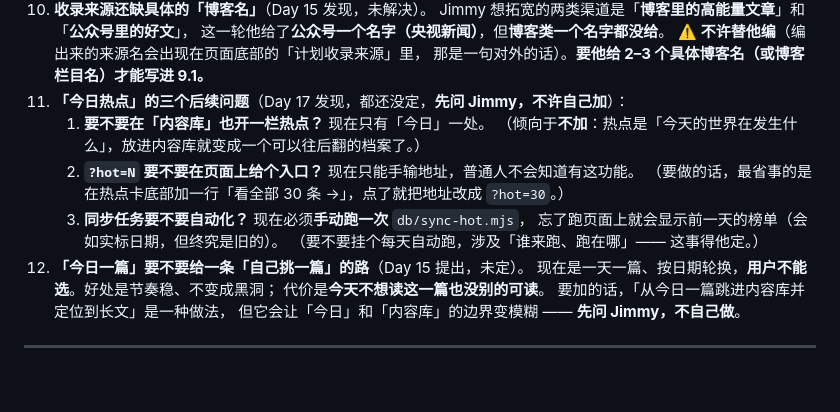
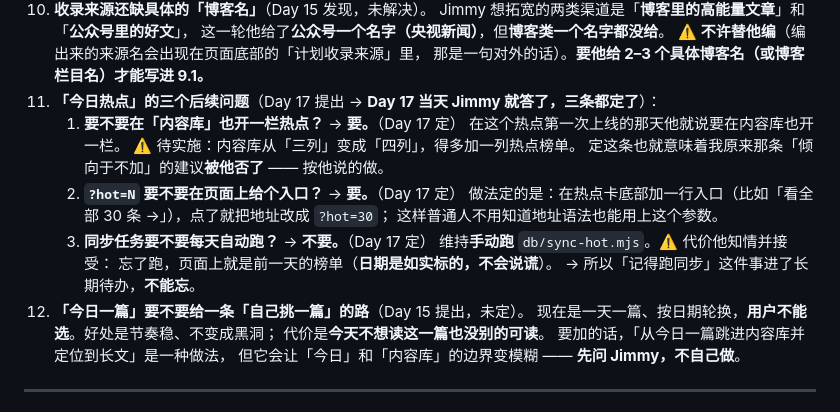
Before and after one commit to Jimmy545629/growth-site, a Markdown page: PRD.md, the part around the change. Rendered like a GitHub page; blank space fills up the shorter version.

Commit message:
Day 17｜记下热点的三条后续决定（都还没实施）
改了什么：
- PRD.md 8.2 待定项编号修正（原来有两个「11」，现在 11 / 12 分开）
- PRD.md 待定项 11 从「未定」改成「Day 17 当天已定」：内容库要开一栏热点 / ?hot=N 要加按钮 / 同步不自动化
- docs/CHANGELOG.md 补「同日再补记」，记下三条决定和为什么不在当天顺手做

加了什么：
- 无（本轮只改文档，不动代码）

三条决定（Jimmy 原话）：
1. 「今日热点」要在「内容库」开一栏 —— 内容库将从三列变四列
2. ?hot=N 要在页面上加个按钮
3. 同步任务不要每天自动跑 —— 维持手动，代价他知情（忘了跑显示前一天榜单，日期如实标）

为什么不当场做掉：
- 新增内容库第四列 + 按钮入口，属 AGENTS.md 第 69 条管的「加新功能必须先问」
- 他刚点头，按规矩写进 PRD、排进日程，而不是把当天已验收的版本再改一遍
- 当天版本先冻住推上去，新东西下一轮做，出问题才分得清是哪轮引入的

```diff
--- a/PRD.md
+++ b/PRD.md
@@ -889,15 +889,19 @@ Day 16 定的规矩 —— 云端表只开「公开可读」策略，**不建增
     这一轮他给了**公众号一个名字（央视新闻）**，但**博客类一个名字都没给**。
     ⚠️ **不许替他编**（编出来的来源名会出现在页面底部的「计划收录来源」里，
     那是一句对外的话）。**要他给 2–3 个具体博客名（或博客栏目名）才能写进 9.1。**
-11. **「今日热点」的三个后续问题**（Day 17 发现，都还没定，**先问 Jimmy，不许自己加**）：
-    1. **要不要在「内容库」也开一栏热点？** 现在只有「今日」一处。
-       （倾向于**不加**：热点是「今天的世界在发生什么」，放进内容库就变成一个可以往后翻的档案了。）
-    2. **`?hot=N` 要不要在页面上给个入口？** 现在只能手输地址，普通人不会知道有这功能。
-       （要做的话，最省事的是在热点卡底部加一行「看全部 30 条 →」，点了就把地址改成 `?hot=30`。）
-    3. **同步任务要不要自动化？** 现在必须**手动跑一次** `db/sync-hot.mjs`，
-       忘了跑页面上就会显示前一天的榜单（会如实标日期，但终究是旧的）。
-       （要不要挂个每天自动跑，涉及「谁来跑、跑在哪」—— 这事得他定。）
-11. **「今日一篇」要不要给一条「自己挑一篇」的路**（Day 15 提出，未定）。
+11. **「今日热点」的三个后续问题**（Day 17 提出 → **Day 17 当天 Jimmy 就答了，三条都定了**）：
+    1. **要不要在「内容库」也开一栏热点？** → **要。**（Day 17 定）
+       在这个热点第一次上线的那天他就说要在内容库也开一栏。
+       ⚠️ 待实施：内容库从「三列」变成「四列」，得多加一列热点榜单。
+       定这条也就意味着我原来那条「倾向于不加」的建议**被他否了** —— 按他说的做。
+    2. **`?hot=N` 要不要在页面上给个入口？** → **要。**（Day 17 定）
+       做法定的是：在热点卡底部加一行入口（比如「看全部 30 条 →」），点了就把地址改成 `?hot=30`；
+       这样普通人不用知道地址语法也能用上这个参数。
+    3. **同步任务要不要每天自动跑？** → **不要。**（Day 17 定）
+       维持**手动跑** `db/sync-hot.mjs`。⚠️ 代价他知情并接受：
+       忘了跑，页面上就是前一天的榜单（**日期是如实标的，不会说谎**）。
+       → 所以「记得跑同步」这件事进了长期待办，**不能忘**。
+12. **「今日一篇」要不要给一条「自己挑一篇」的路**（Day 15 提出，未定）。
     现在是一天一篇、按日期轮换，**用户不能选**。好处是节奏稳、不变成黑洞；
     代价是**今天不想读这一篇也没别的可读**。
     要加的话，「从今日一篇跳进内容库并定位到长文」是一种做法，
```
Also changed, not shown: docs/CHANGELOG.md (+21 -1 lines).
